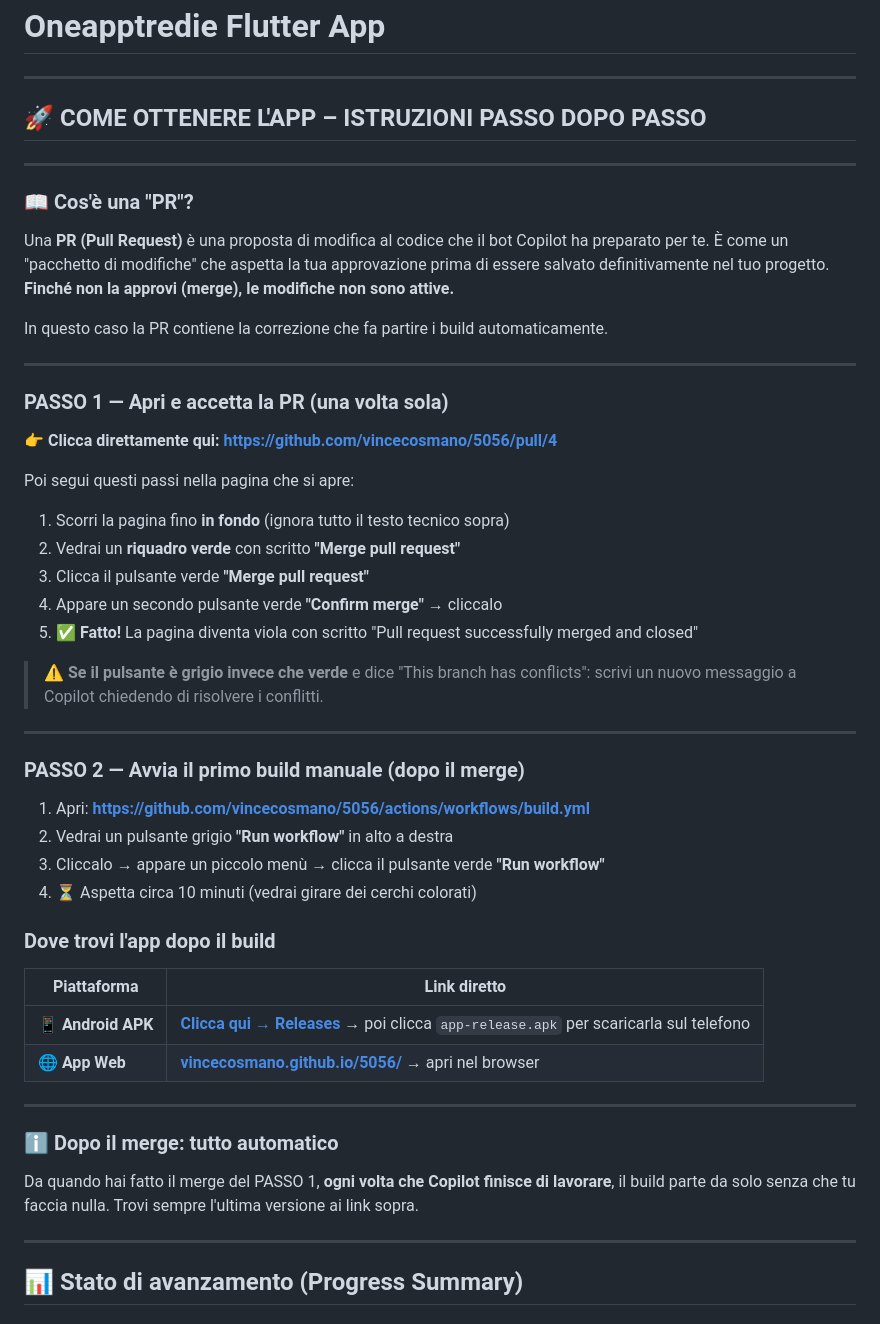
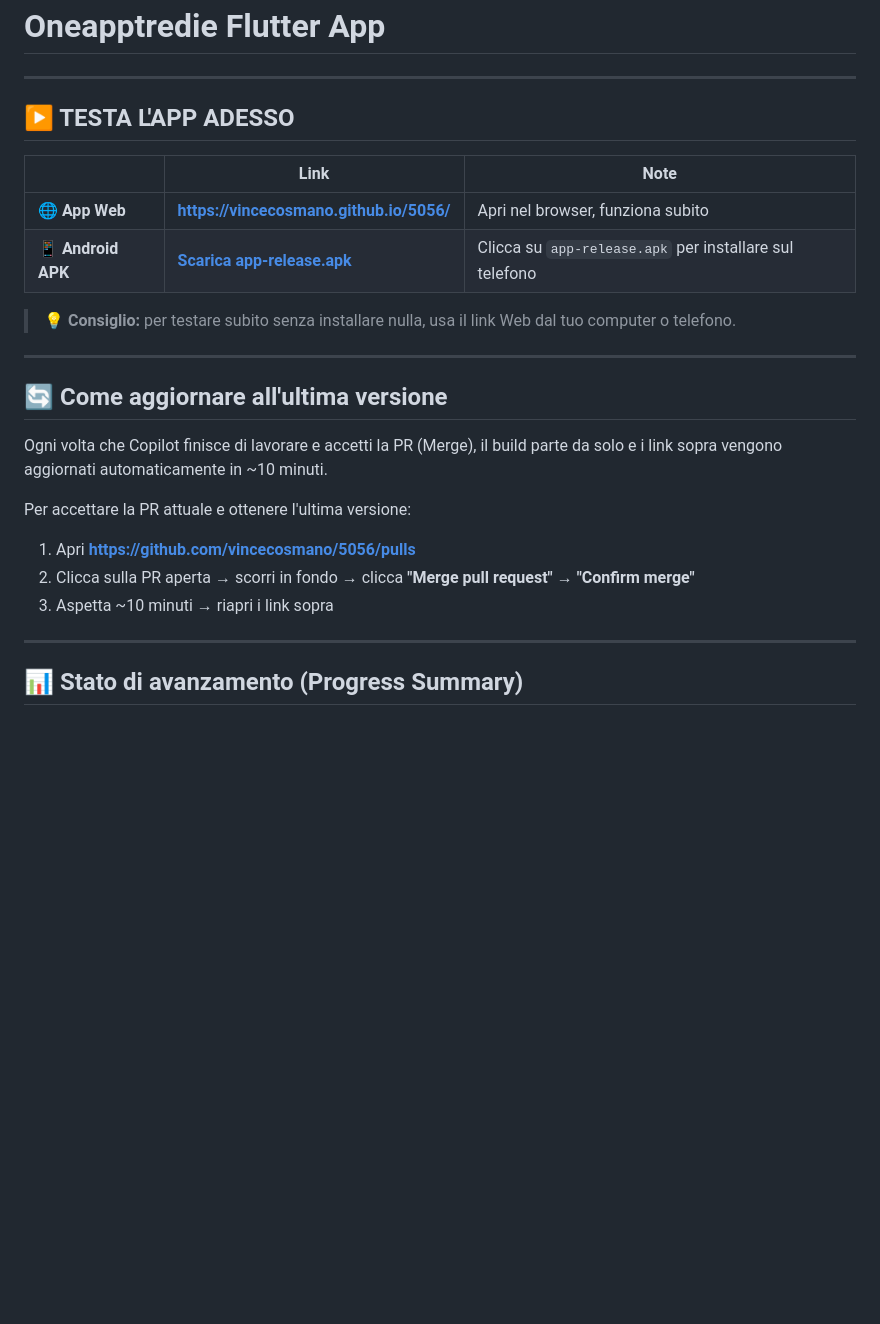
Before and after one commit to vincecosmano/5056, a Markdown page: README.md, the part around the change. GitHub-like rendering; blank space fills up the shorter version.

Commit message:
Move test links to top of README for easy access
Agent-Logs-Url: https://github.com/vincecosmano/5056/sessions/c9a6f8dd-27bb-4919-9f44-ab16e0adb74e

Co-authored-by: vincecosmano <269934081+vincecosmano@users.noreply.github.com>

```diff
--- a/README.md
+++ b/README.md
@@ -2,55 +2,25 @@
 
 ---
 
-## 🚀 COME OTTENERE L'APP – ISTRUZIONI PASSO DOPO PASSO
+## ▶️ TESTA L'APP ADESSO
+
+| | Link | Note |
+|---|---|---|
+| 🌐 **App Web** | **[https://vincecosmano.github.io/5056/](https://vincecosmano.github.io/5056/)** | Apri nel browser, funziona subito |
+| 📱 **Android APK** | **[Scarica app-release.apk](https://github.com/vincecosmano/5056/releases/latest)** | Clicca su `app-release.apk` per installare sul telefono |
+
+> 💡 **Consiglio:** per testare subito senza installare nulla, usa il link Web dal tuo computer o telefono.
 
 ---
 
-### 📖 Cos'è una "PR"?
+## 🔄 Come aggiornare all'ultima versione
 
-Una **PR (Pull Request)** è una proposta di modifica al codice che il bot Copilot ha preparato per te.
-È come un "pacchetto di modifiche" che aspetta la tua approvazione prima di essere salvato definitivamente nel tuo progetto.
-**Finché non la approvi (merge), le modifiche non sono attive.**
+Ogni volta che Copilot finisce di lavorare e accetti la PR (Merge), il build parte da solo e i link sopra vengono aggiornati automaticamente in ~10 minuti.
 
-In questo caso la PR contiene la correzione che fa partire i build automaticamente.
-
----
-
-### PASSO 1 — Apri e accetta la PR (una volta sola)
-
-👉 **Clicca direttamente qui:** **[https://github.com/vincecosmano/5056/pull/4](https://github.com/vincecosmano/5056/pull/4)**
-
-Poi segui questi passi nella pagina che si apre:
-
-1. Scorri la pagina fino **in fondo** (ignora tutto il testo tecnico sopra)
-2. Vedrai un **riquadro verde** con scritto **"Merge pull request"**
-3. Clicca il pulsante verde **"Merge pull request"**
-4. Appare un secondo pulsante verde **"Confirm merge"** → cliccalo
-5. ✅ **Fatto!** La pagina diventa viola con scritto "Pull request successfully merged and closed"
-
-> ⚠️ **Se il pulsante è grigio invece che verde** e dice "This branch has conflicts": scrivi un nuovo messaggio a Copilot chiedendo di risolvere i conflitti.
-
----
-
-### PASSO 2 — Avvia il primo build manuale (dopo il merge)
-
-1. Apri: **[https://github.com/vincecosmano/5056/actions/workflows/build.yml](https://github.com/vincecosmano/5056/actions/workflows/build.yml)**
-2. Vedrai un pulsante grigio **"Run workflow"** in alto a destra
-3. Cliccalo → appare un piccolo menù → clicca il pulsante verde **"Run workflow"**
-4. ⏳ Aspetta circa 10 minuti (vedrai girare dei cerchi colorati)
-
-### Dove trovi l'app dopo il build
-
-| Piattaforma | Link diretto |
-|-------------|-------------|
-| 📱 **Android APK** | **[Clicca qui → Releases](https://github.com/vincecosmano/5056/releases/latest)** → poi clicca `app-release.apk` per scaricarla sul telefono |
-| 🌐 **App Web** | **[vincecosmano.github.io/5056/](https://vincecosmano.github.io/5056/)** → apri nel browser |
-
----
-
-### ℹ️ Dopo il merge: tutto automatico
-
-Da quando hai fatto il merge del PASSO 1, **ogni volta che Copilot finisce di lavorare**, il build parte da solo senza che tu faccia nulla. Trovi sempre l'ultima versione ai link sopra.
+Per accettare la PR attuale e ottenere l'ultima versione:
+1. Apri **[https://github.com/vincecosmano/5056/pulls](https://github.com/vincecosmano/5056/pulls)**
+2. Clicca sulla PR aperta → scorri in fondo → clicca **"Merge pull request"** → **"Confirm merge"**
+3. Aspetta ~10 minuti → riapri i link sopra
 
 ---
 
```
